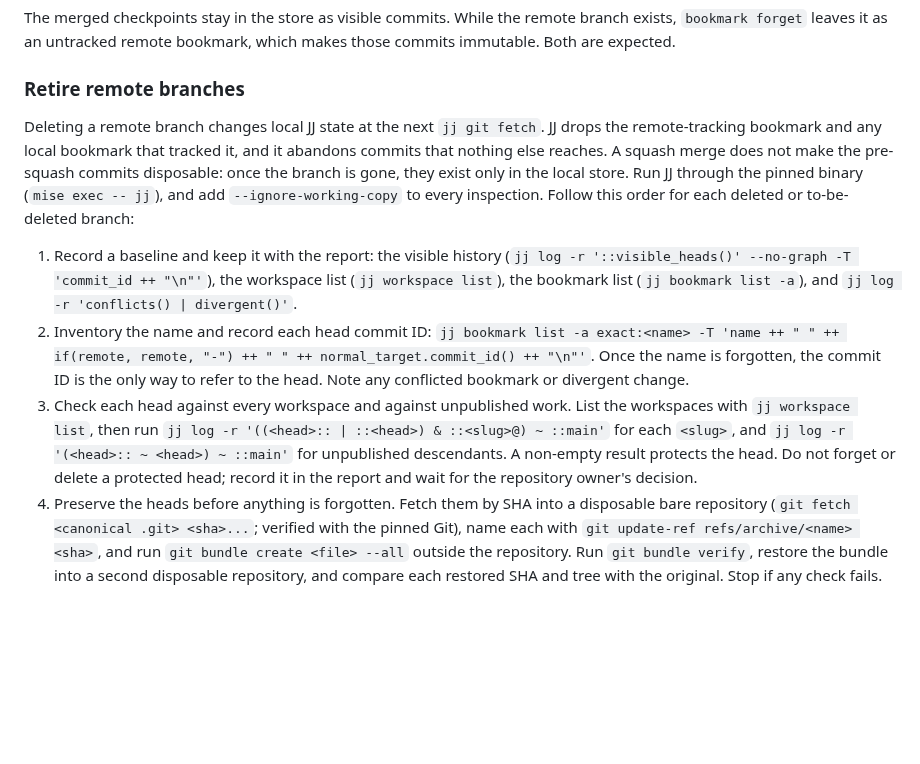
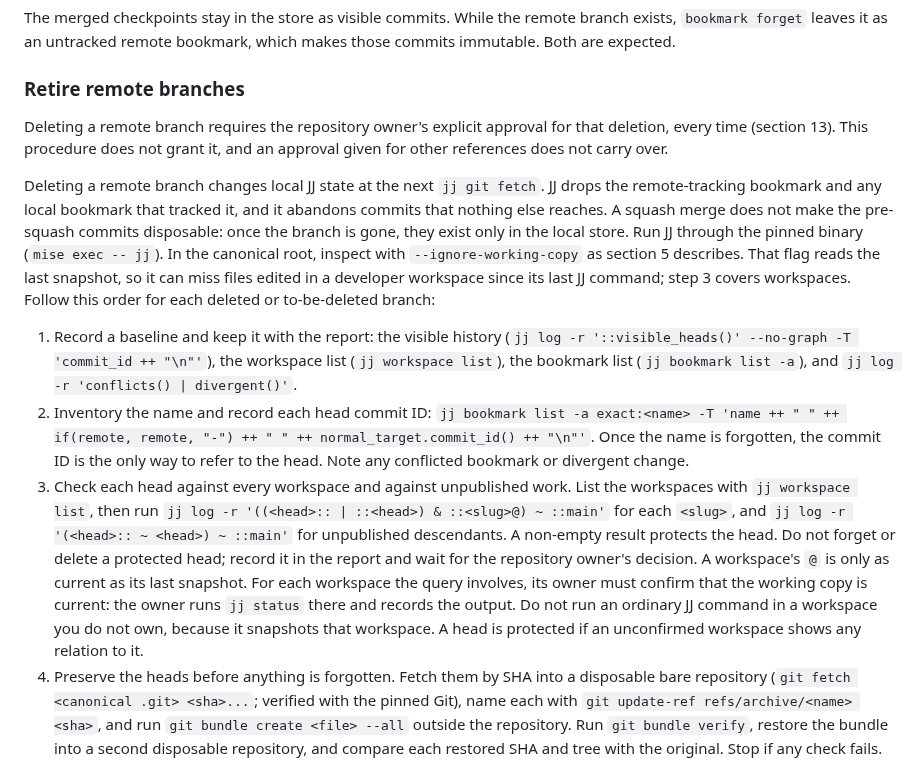
Before and after one commit to BarraDev/slashit, a Markdown page: docs/development-workflow.md, the part around the change. Rendered like a GitHub page; blank space fills up the shorter version.

Commit message:
docs(workflow): require owner approval for remote branch deletion and workspace snapshot evidence

```diff
--- a/docs/development-workflow.md
+++ b/docs/development-workflow.md
@@ -407,13 +407,19 @@ which makes those commits immutable. Both are expected.
 
 ### Retire remote branches
 
+Deleting a remote branch requires the repository owner's explicit approval for
+that deletion, every time (section 13). This procedure does not grant it, and an
+approval given for other references does not carry over.
+
 Deleting a remote branch changes local JJ state at the next `jj git fetch`.
 JJ drops the remote-tracking bookmark and any local bookmark that tracked it,
 and it abandons commits that nothing else reaches. A squash merge does not make
 the pre-squash commits disposable: once the branch is gone, they exist only in
-the local store. Run JJ through the pinned binary (`mise exec -- jj`), and add
-`--ignore-working-copy` to every inspection. Follow this order for each deleted
-or to-be-deleted branch:
+the local store. Run JJ through the pinned binary (`mise exec -- jj`). In the
+canonical root, inspect with `--ignore-working-copy` as section 5 describes. That
+flag reads the last snapshot, so it can miss files edited in a developer
+workspace since its last JJ command; step 3 covers workspaces. Follow this order
+for each deleted or to-be-deleted branch:
 
 1. Record a baseline and keep it with the report: the visible history
    (`jj log -r '::visible_heads()' --no-graph -T 'commit_id ++ "\n"'`), the
@@ -429,6 +435,12 @@ or to-be-deleted branch:
    and `jj log -r '(<head>:: ~ <head>) ~ ::main'` for unpublished descendants. A
    non-empty result protects the head. Do not forget or delete a protected head;
    record it in the report and wait for the repository owner's decision.
+   A workspace's `@` is only as current as its last snapshot. For each workspace
+   the query involves, its owner must confirm that the working copy is current:
+   the owner runs `jj status` there and records the output. Do not run an
+   ordinary JJ command in a workspace you do not own, because it snapshots that
+   workspace. A head is protected if an unconfirmed workspace shows any relation
+   to it.
 4. Preserve the heads before anything is forgotten. Fetch them by SHA into a
    disposable bare repository (`git fetch <canonical .git> <sha>...`; verified
    with the pinned Git), name each with `git update-ref refs/archive/<name> <sha>`,
```
